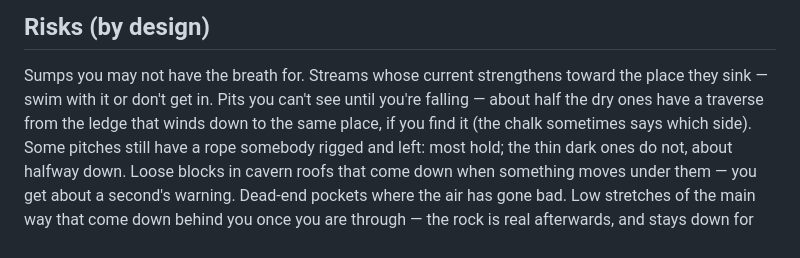
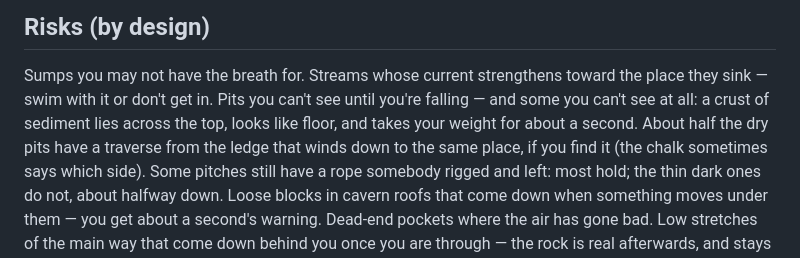
Before and after one commit to AbdullahAhmed/claustrophobia, a Markdown page: README.md, the part around the change. Drawn GitHub-style.

Commit message:
README: false floors

```diff
--- a/README.md
+++ b/README.md
@@ -95,7 +95,8 @@ every later attempt at that cave.
 ## Risks (by design)
 
 Sumps you may not have the breath for. Streams whose current strengthens toward the place they sink — swim with it
-or don't get in. Pits you can't see until you're falling — about half the dry ones have a traverse from the ledge that winds down to
+or don't get in. Pits you can't see until you're falling — and some you can't see at all: a crust of sediment lies across the top,
+looks like floor, and takes your weight for about a second. About half the dry pits have a traverse from the ledge that winds down to
 the same place, if you find it (the chalk sometimes says which side). Some pitches still have a rope somebody rigged and
 left: most hold; the thin dark ones do not, about halfway down. Loose blocks in cavern roofs that come down when something
 moves under them — you get about a second's warning. Dead-end pockets where the air has gone bad. Low stretches of the main way that come down behind you
```
